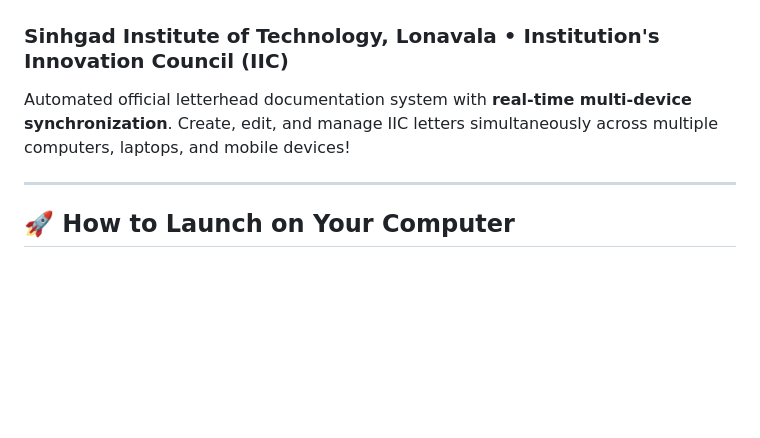
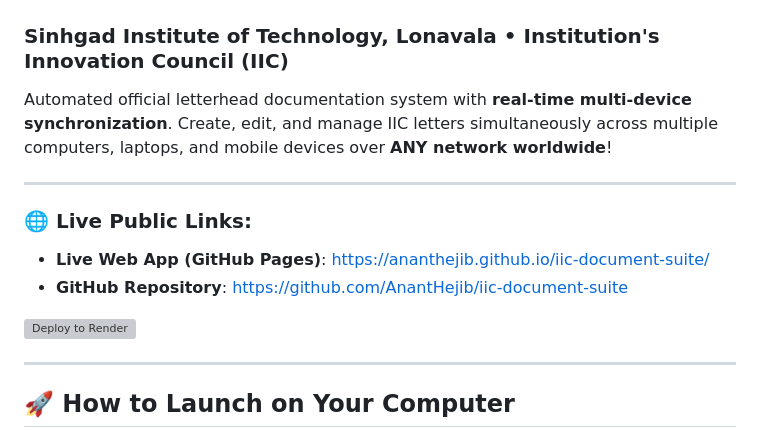
Before and after one commit to AnantHejib/iic-document-suite, a Markdown page: README.md, the part around the change. Rendered like a GitHub page; blank space fills up the shorter version; grey boxes are pictures that could not be loaded.

Commit message:
docs: add live links and 1-Click Render Deploy button

```diff
--- a/README.md
+++ b/README.md
@@ -1,7 +1,15 @@
 # IIC DocCraft Pro - Multi-Device Document Automation Suite
 ### Sinhgad Institute of Technology, Lonavala &bull; Institution's Innovation Council (IIC)
 
-Automated official letterhead documentation system with **real-time multi-device synchronization**. Create, edit, and manage IIC letters simultaneously across multiple computers, laptops, and mobile devices!
+Automated official letterhead documentation system with **real-time multi-device synchronization**. Create, edit, and manage IIC letters simultaneously across multiple computers, laptops, and mobile devices over **ANY network worldwide**!
+
+---
+
+### 🌐 Live Public Links:
+- **Live Web App (GitHub Pages)**: [https://ananthejib.github.io/iic-document-suite/](https://ananthejib.github.io/iic-document-suite/)
+- **GitHub Repository**: [https://github.com/AnantHejib/iic-document-suite](https://github.com/AnantHejib/iic-document-suite)
+
+[![Deploy to Render](https://render.com/images/deploy-to-render-button.svg)](https://render.com/deploy?repo=https://github.com/AnantHejib/iic-document-suite)
 
 ---
 
```
